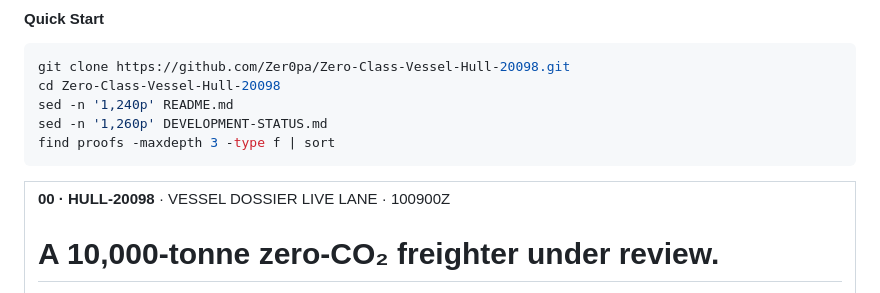
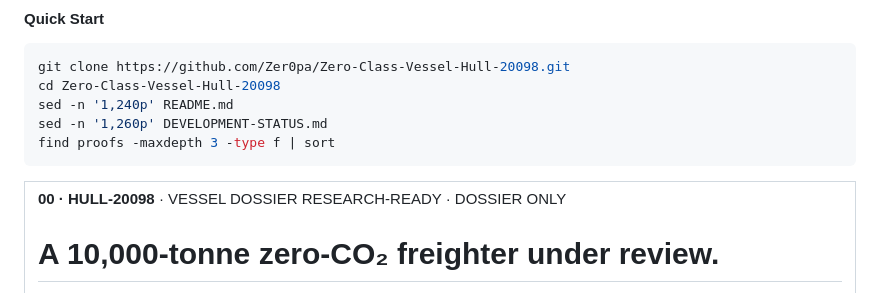
Before and after one commit to Zer0pa/Zero-Class-Vessel-Hull-20098, a Markdown page: README.md, the part around the change. Drawn GitHub-style.

Commit message:
Normalize README status label
README-only status vocabulary normalization.

```diff
--- a/README.md
+++ b/README.md
@@ -22,7 +22,7 @@ find proofs -maxdepth 3 -type f | sort
 <table width="100%">
 <tr>
 <td width="100%" valign="top">
-<div><span><b>00 · HULL-20098</b> · VESSEL DOSSIER</span> <span>LIVE LANE · 100900Z</span></div>
+<div><span><b>00 · HULL-20098</b> · VESSEL DOSSIER</span> <span>RESEARCH-READY · DOSSIER ONLY</span></div>
       <h1>A 10,000-tonne <span>zero-CO₂ freighter</span> under review.</h1>
       <p>Public review dossier for a hydrogen-electric freighter — checked numbers, named limits &middot; Hull 20098 &middot; github.com/Zer0pa/Zero-Class-Vessel-Hull-20098</p>
       <p>Shipping moves roughly 80% of world trade and burns the dirtiest fuel afloat. Hull 20098 is a public design dossier for a <strong>10,955-tonne</strong> hydrogen-electric freighter, sized for a <strong>23 kn</strong> two-unit design speed and <strong>19.6 kn</strong> one-unit-out. Power, displacement, and propulsion anchors arrive checked — <strong>14.36 MW</strong> installed, <strong>14.35 MW</strong> hydrodynamic — so reviewers see a concrete concept with named limits, not a render with private numbers behind it.</p>
```
